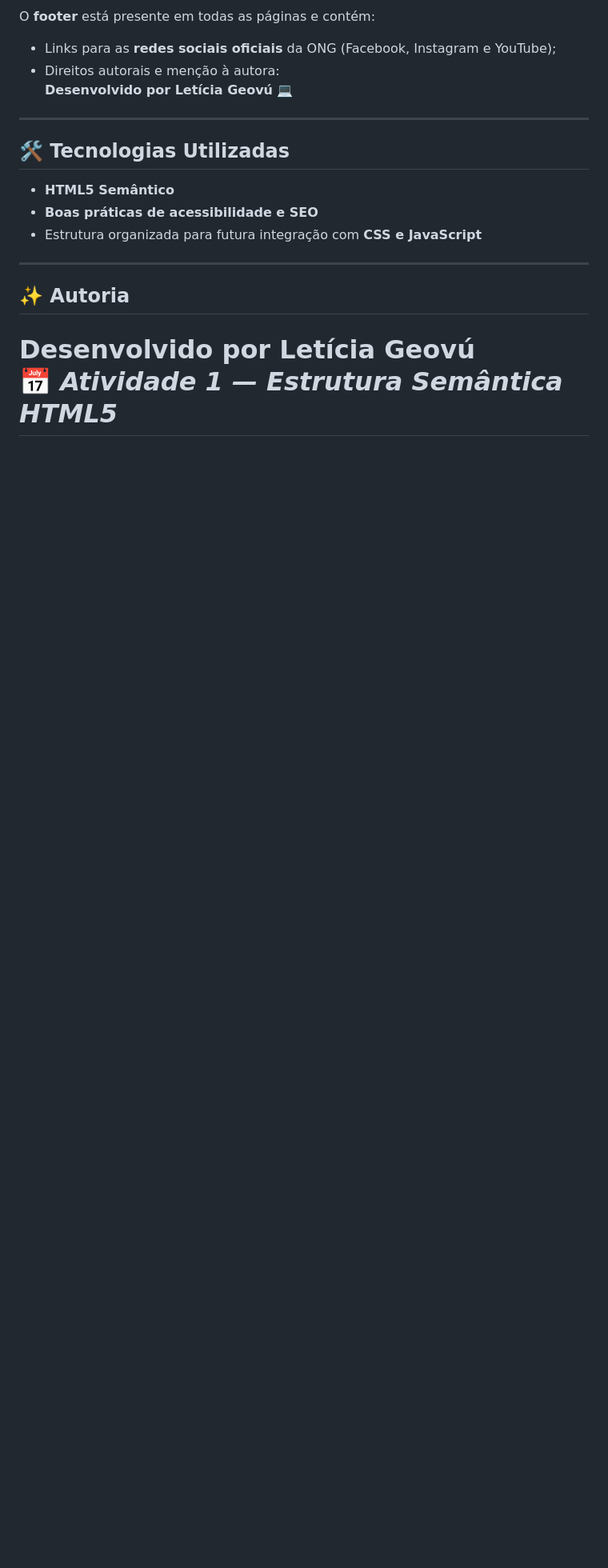
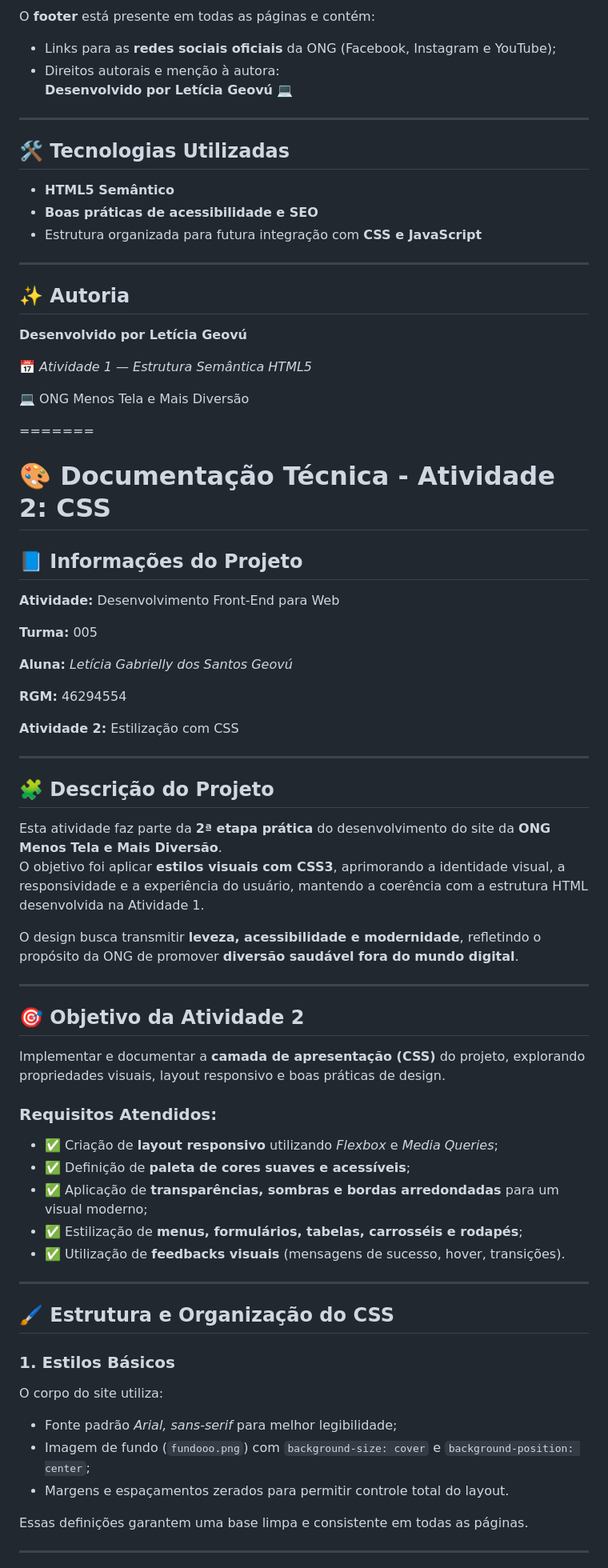
Before and after one commit to Leticiageovu/Desenvolvimento-Front-end-para-Web, a Markdown page: README.md, the part around the change printed below. Shown: that part at 80% size. Rendered like a GitHub page; blank space fills up the shorter version.

```diff
--- a/README.md
+++ b/README.md
@@ -84,8 +83,61 @@ O **footer** está presente em todas as páginas e contém:
 - Estrutura organizada para futura integração com **CSS e JavaScript**
 
 ---
+## ✨ Autoria
 
-## ✨ Autoria
 **Desenvolvido por Letícia Geovú**
+
 📅 *Atividade 1 — Estrutura Semântica HTML5*
+
+💻 ONG Menos Tela e Mais Diversão
+
 =======
+
+# 🎨 Documentação Técnica - Atividade 2: CSS
+
+## 📘 Informações do Projeto
+
+**Atividade:** Desenvolvimento Front-End para Web
+
+**Turma:** 005
+
+**Aluna:** *Letícia Gabrielly dos Santos Geovú*
+
+**RGM:** 46294554
+
+**Atividade 2:** Estilização com CSS
+
+---
+
+## 🧩 Descrição do Projeto
+Esta atividade faz parte da **2ª etapa prática** do desenvolvimento do site da **ONG Menos Tela e Mais Diversão**.
+O objetivo foi aplicar **estilos visuais com CSS3**, aprimorando a identidade visual, a responsividade e a experiência do usuário, mantendo a coerência com a estrutura HTML desenvolvida na Atividade 1.
+
+O design busca transmitir **leveza, acessibilidade e modernidade**, refletindo o propósito da ONG de promover **diversão saudável fora do mundo digital**.
+
+---
+
+## 🎯 Objetivo da Atividade 2
+Implementar e documentar a **camada de apresentação (CSS)** do projeto, explorando propriedades visuais, layout responsivo e boas práticas de design.
+
+### Requisitos Atendidos:
+- ✅ Criação de **layout responsivo** utilizando *Flexbox* e *Media Queries*;
+- ✅ Definição de **paleta de cores suaves e acessíveis**;
+- ✅ Aplicação de **transparências, sombras e bordas arredondadas** para um visual moderno;
+- ✅ Estilização de **menus, formulários, tabelas, carrosséis e rodapés**;
+- ✅ Utilização de **feedbacks visuais** (mensagens de sucesso, hover, transições).
+
+---
+
+## 🖌️ Estrutura e Organização do CSS
+
+### 1. **Estilos Básicos**
+O corpo do site utiliza:
+- Fonte padrão *Arial, sans-serif* para melhor legibilidade;
+- Imagem de fundo (`fundooo.png`) com `background-size: cover` e `background-position: center`;
+- Margens e espaçamentos zerados para permitir controle total do layout.
+
+Essas definições garantem uma base limpa e consistente em todas as páginas.
+
+---
+
```
Also changed, not shown: other parts of README.md (+153 -1 lines).
